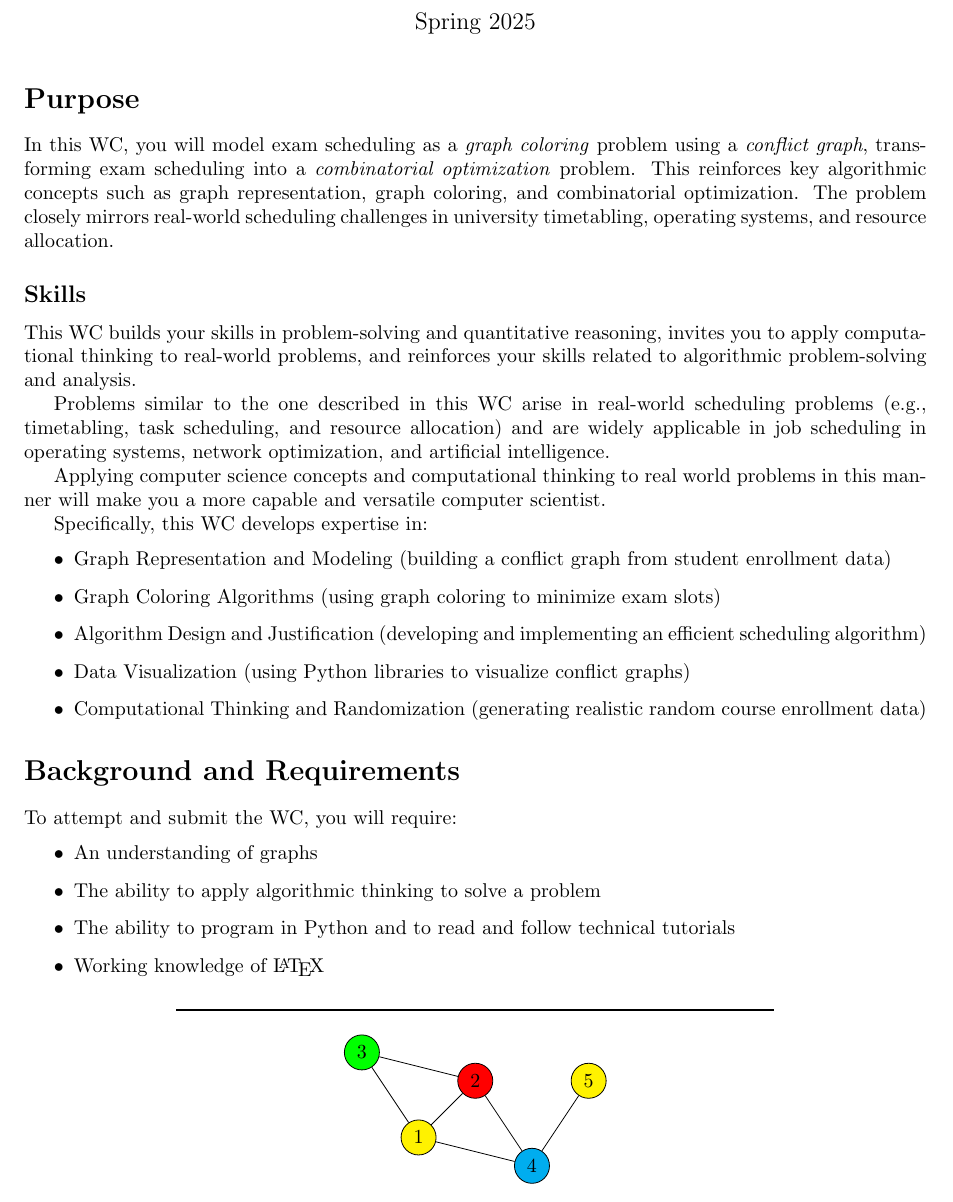
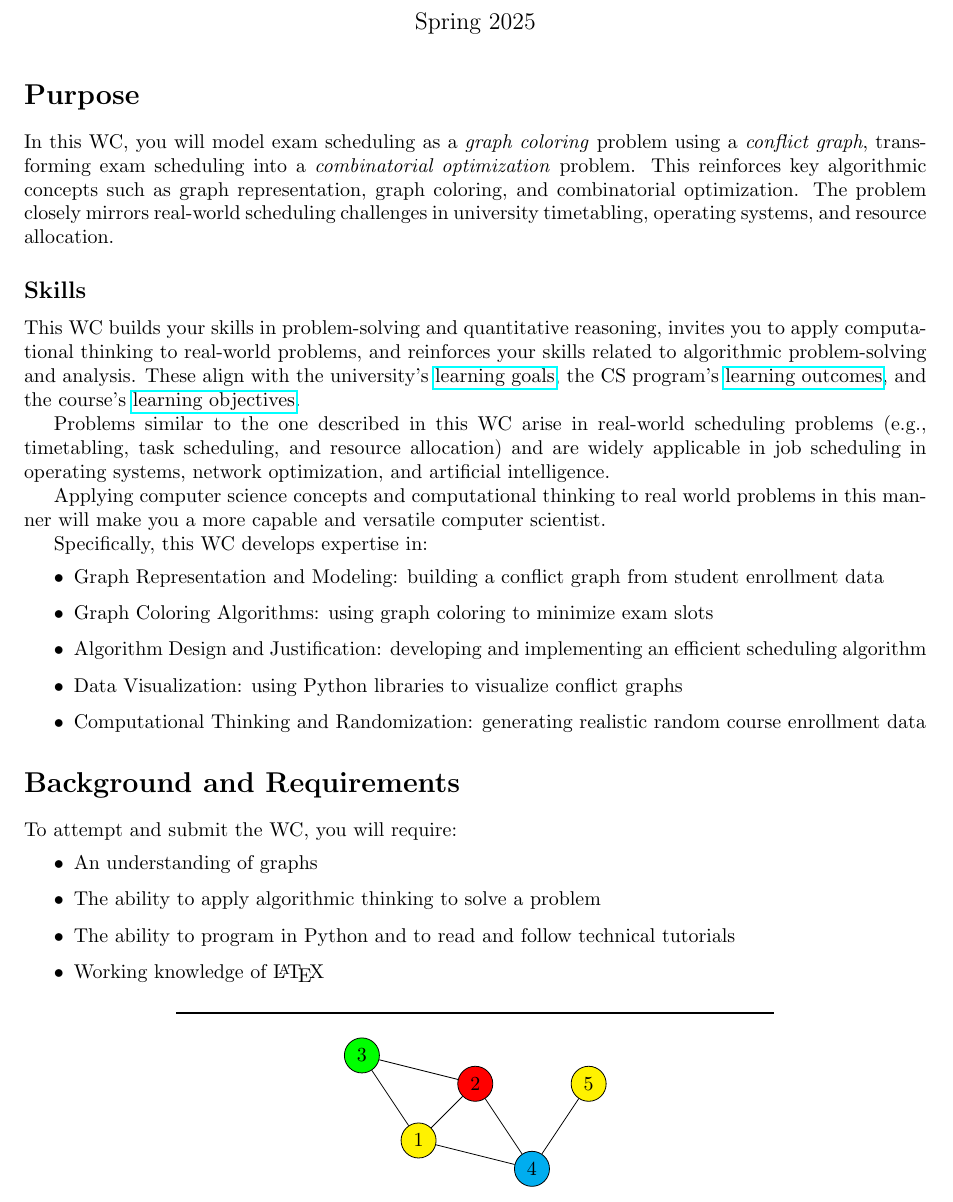
Before and after one commit to CS-412-Spring-2025/wc07, a LaTeX problem sheet (wc07.tex): part of page 1 of 3, cut so that both start at the same text. Compiled offline with pdfLaTeX.

Commit message:
language fixes for errors and clarity

```diff
--- a/wc07.tex
+++ b/wc07.tex
@@ -21,7 +21,7 @@ In this WC, you will model exam scheduling as a \textit{graph coloring} problem
 
 \subsection*{Skills}
 
-This WC builds your skills in problem-solving and quantitative reasoning, invites you to apply computational thinking to real-world problems, and reinforces your skills related to algorithmic problem-solving and analysis.
+This WC builds your skills in problem-solving and quantitative reasoning, invites you to apply computational thinking to real-world problems, and reinforces your skills related to algorithmic problem-solving and analysis. These align with the university's  \href{https://habib.edu.pk/about-us/vision-values/}{learning goals}, the CS program's \href{https://habib.edu.pk/academics/sse/computer-science/}{learning outcomes}, and the course's \href{https://hulms.instructure.com/courses/4297/outcomes}{learning objectives}.
 
 Problems similar to the one described in this WC arise in real-world scheduling problems (e.g., timetabling, task scheduling, and resource allocation) and are widely applicable in job scheduling in operating systems, network optimization, and artificial intelligence.
 
@@ -29,11 +29,11 @@ Applying computer science concepts and computational thinking to real world prob
 
 Specifically, this WC develops expertise in:
 \begin{itemize}
-\item Graph Representation and Modeling (building a conflict graph from student enrollment data)
-\item Graph Coloring Algorithms (using graph coloring to minimize exam slots)
-\item Algorithm Design and Justification (developing and implementing an efficient scheduling algorithm)
-\item Data Visualization (using Python libraries to visualize conflict graphs)
-\item Computational Thinking and Randomization (generating realistic random course enrollment data)
+\item Graph Representation and Modeling: building a conflict graph from student enrollment data
+\item Graph Coloring Algorithms: using graph coloring to minimize exam slots
+\item Algorithm Design and Justification: developing and implementing an efficient scheduling algorithm
+\item Data Visualization: using Python libraries to visualize conflict graphs
+\item Computational Thinking and Randomization: generating realistic random course enrollment data
 \end{itemize}
 
 \section*{Background and Requirements}
```
